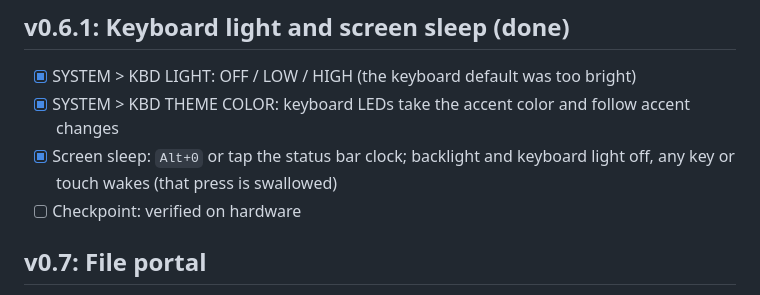
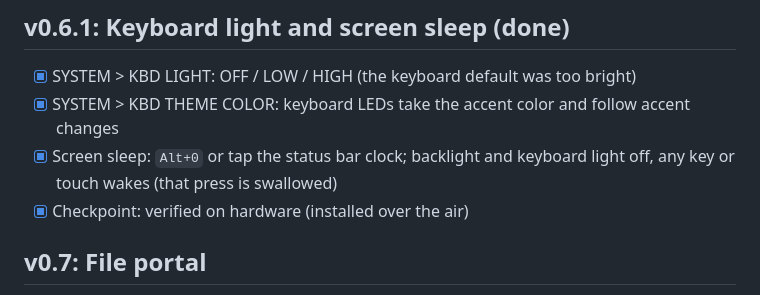
Before and after one commit to hey-its-brian/tab5-cyberdeck, a Markdown page: ROADMAP.md, the part around the change. GitHub-like rendering.

Commit message:
ROADMAP: v0.6.1 verified on hardware

```diff
--- a/ROADMAP.md
+++ b/ROADMAP.md
@@ -70,7 +70,7 @@ Each version ends with something flashable and usable.
 - [x] SYSTEM > KBD LIGHT: OFF / LOW / HIGH (the keyboard default was too bright)
 - [x] SYSTEM > KBD THEME COLOR: keyboard LEDs take the accent color and follow accent changes
 - [x] Screen sleep: `Alt+0` or tap the status bar clock; backlight and keyboard light off, any key or touch wakes (that press is swallowed)
-- [ ] Checkpoint: verified on hardware
+- [x] Checkpoint: verified on hardware (installed over the air)
 
 ## v0.7: File portal
 
```
